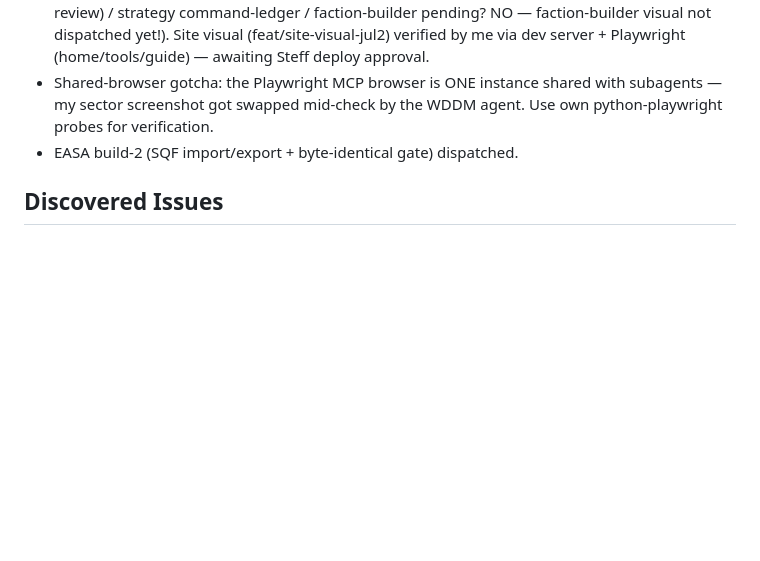
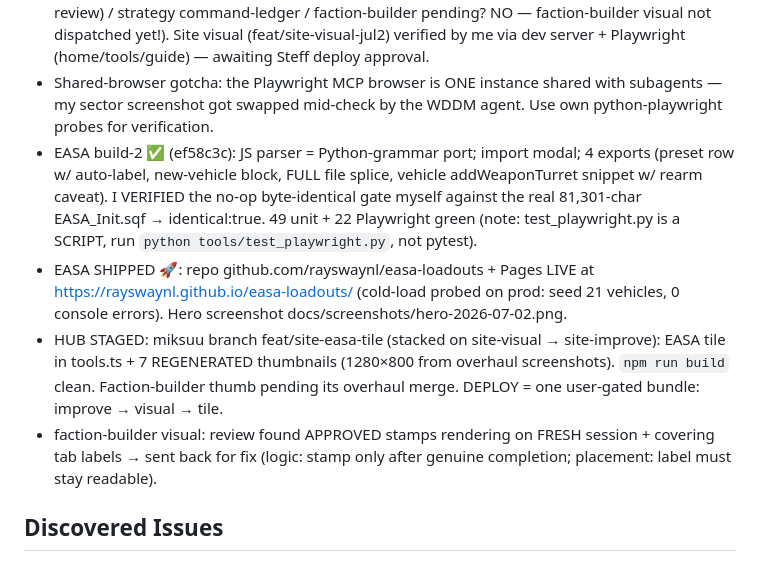
Before and after one commit to rayswaynl/easa-loadouts, a Markdown page: JOURNAL.md, the part around the change. GitHub-like rendering; blank space fills up the shorter version.

Commit message:
docs: journal final checkpoint

```diff
--- a/JOURNAL.md
+++ b/JOURNAL.md
@@ -43,7 +43,10 @@
 - 🚨 LIVE BUG FOUND+FIXED: sector-planner was DEAD-ON-LOAD in production since 2026-06-29 — commit 3d669ff (campaign sim) accidentally REPLACED the trailing `init();` bootstrap with its section header. All parser tests stayed green; browser "verifications" only probed function existence. Fix: restored init() as last statement (main 3a016dd) + NEW tools/test_coldload.py regression gate (asserts map dropdown ≥7 worlds + towns + 0 errors on cold load). Verified live-fix rendering (40 towns Chernarus). LESSON: every tool needs a COLD-LOAD gate, not just unit/round-trip tests.
 - ALL 7 VISUAL OVERHAULS MERGED+DEPLOYED ✅ (loadout quartermaster / garrison ORBAT / wf-menu CRT / sector war-room / WDDM blueprint (+toolbar overlap fix after my screenshot review) / strategy command-ledger / faction-builder pending? NO — faction-builder visual not dispatched yet!). Site visual (feat/site-visual-jul2) verified by me via dev server + Playwright (home/tools/guide) — awaiting Steff deploy approval.
 - Shared-browser gotcha: the Playwright MCP browser is ONE instance shared with subagents — my sector screenshot got swapped mid-check by the WDDM agent. Use own python-playwright probes for verification.
-- EASA build-2 (SQF import/export + byte-identical gate) dispatched.
+- EASA build-2 ✅ (ef58c3c): JS parser = Python-grammar port; import modal; 4 exports (preset row w/ auto-label, new-vehicle block, FULL file splice, vehicle addWeaponTurret snippet w/ rearm caveat). I VERIFIED the no-op byte-identical gate myself against the real 81,301-char EASA_Init.sqf → identical:true. 49 unit + 22 Playwright green (note: test_playwright.py is a SCRIPT, run `python tools/test_playwright.py`, not pytest).
+- EASA SHIPPED 🚀: repo github.com/rayswaynl/easa-loadouts + Pages LIVE at https://rayswaynl.github.io/easa-loadouts/ (cold-load probed on prod: seed 21 vehicles, 0 console errors). Hero screenshot docs/screenshots/hero-2026-07-02.png.
+- HUB STAGED: miksuu branch feat/site-easa-tile (stacked on site-visual → site-improve): EASA tile in tools.ts + 7 REGENERATED thumbnails (1280×800 from overhaul screenshots). `npm run build` clean. Faction-builder thumb pending its overhaul merge. DEPLOY = one user-gated bundle: improve → visual → tile.
+- faction-builder visual: review found APPROVED stamps rendering on FRESH session + covering tab labels → sent back for fix (logic: stamp only after genuine completion; placement: label must stay readable).
 
 ## Discovered Issues
 - garrison-editor tools/test_roundtrip.mjs: 3 PRE-EXISTING failures → RESOLVED by the spawned task session (task_dea4e8c0): stale HARDCODED expectations, not code bugs — (a) literals assumed LF but a2waspwarfare checks out CRLF (core.autocrlf), (b) SmallTown2 expected `], [` spacing that never existed in the source. Exporter proven correct by the byte-identical no-op oracle. Fix (in that session, uncommitted pending Steff's word): derive expected blocks from the pasted input + source-EOL, + fixture-sanity assertions. LESSON for suite tests: never hardcode fixture excerpts — derive from input (EOL-portable); the no-op round-trip is the oracle.
```
